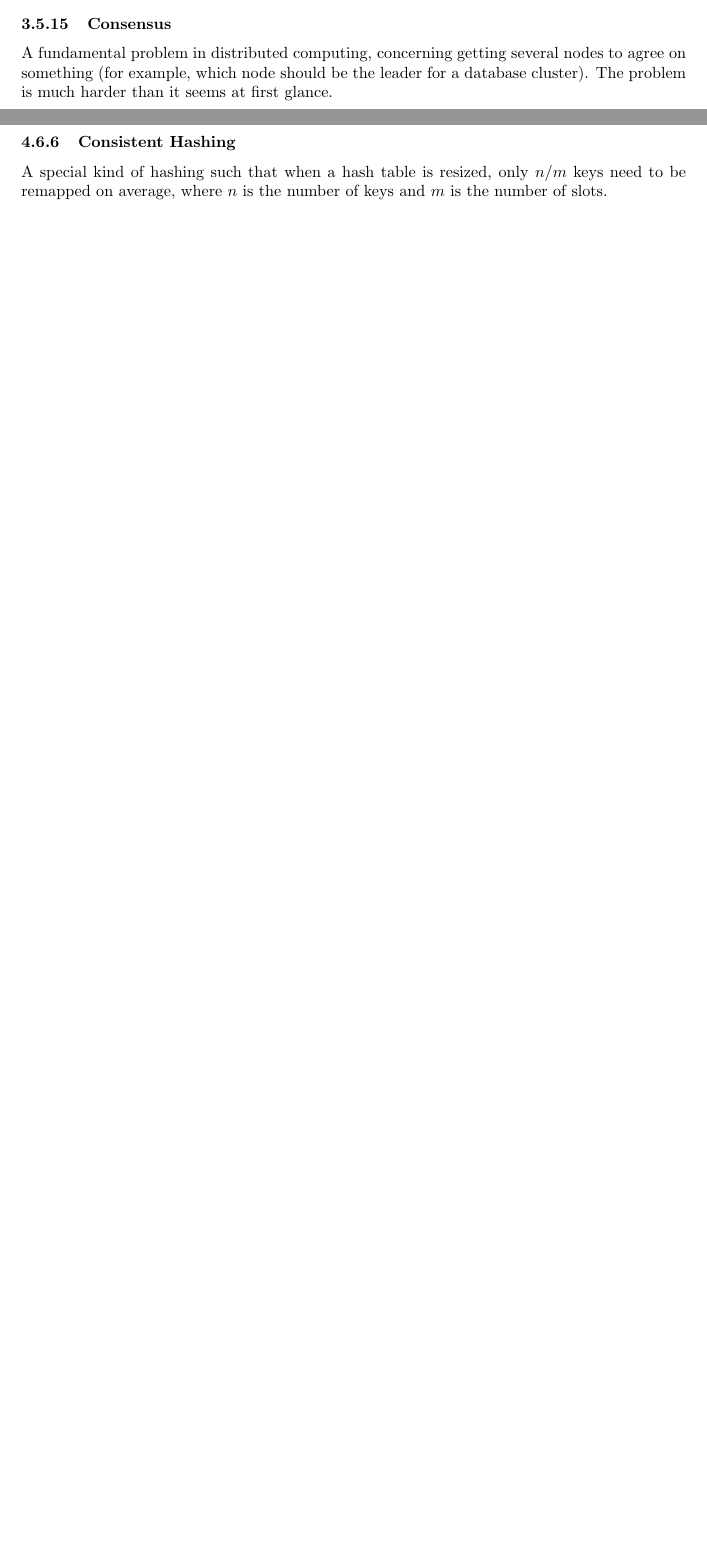
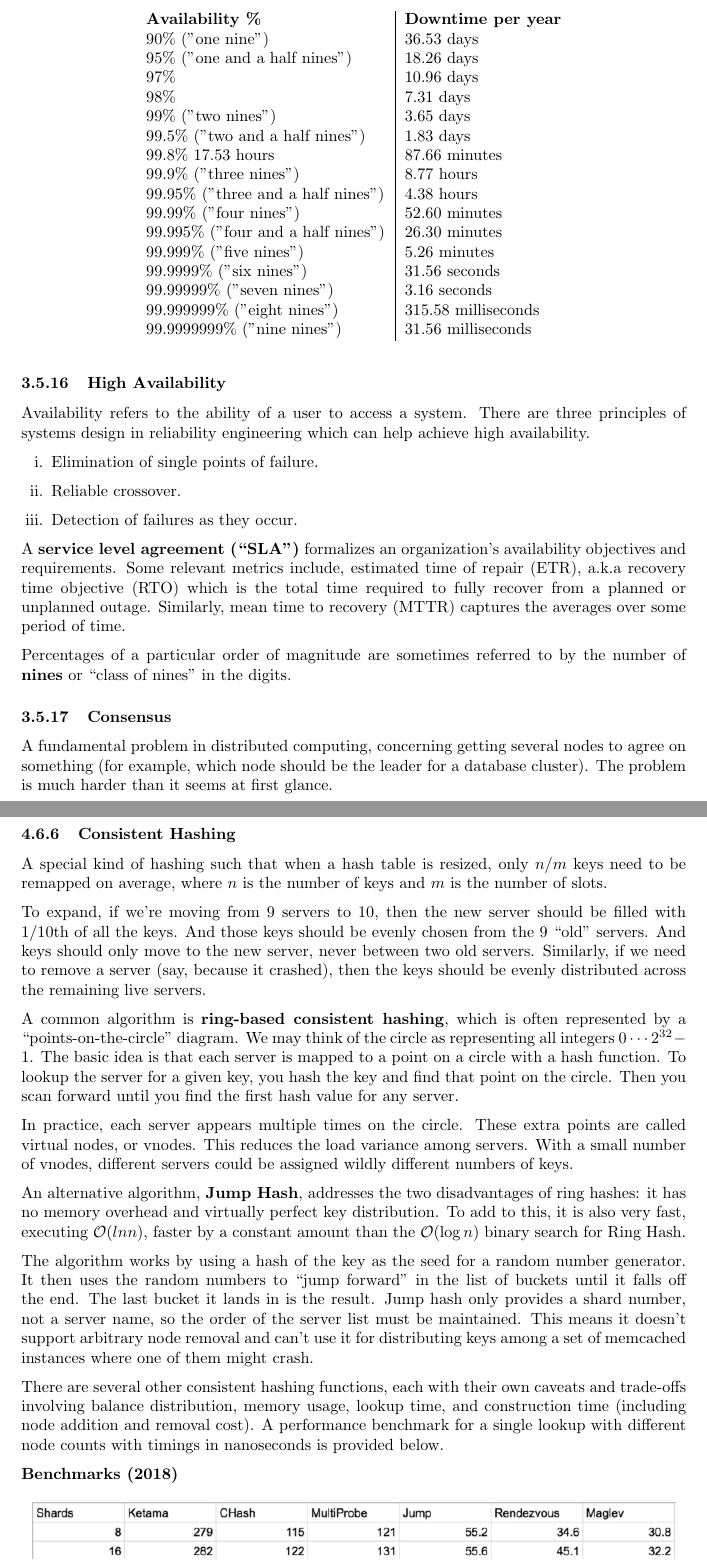
Before and after one commit to lukepereira/notebooks, a LaTeX document (documents/2020-distributed-systems-design/main.tex): two parts of pages 19 and 25 of 35 before the commit and two parts of pages 20 and 27 of 37 after it, joined at a grey line, cut at the place of the change, the shorter picture padded with empty space. Compiled offline with pdfLaTeX.

Commit message:
Update sys design doc

```diff
--- a/documents/2020-distributed-systems-design/main.tex
+++ b/documents/2020-distributed-systems-design/main.tex
@@ -12,6 +12,8 @@
 \usepackage{float}
 \usepackage{enumerate}
 \usepackage{multicol}
+\usepackage{graphicx}
+\usepackage{float}
 
 \newcommand{\comment}[1]{}
 
@@ -468,6 +474,41 @@
     In general, failover is switching to a redundant or standby computer server, system, hardware component or network upon the failure or abnormal termination of the previously active application, server, system, hardware component, or network.
 
     At the server level, failover automation usually uses a ``heartbeat" system that connects two servers, either through using a separate cable or a network connection.
+
+    \subsubsection{High Availability}
+     Availability refers to the ability of a user to access a system. There are three principles of systems design in reliability engineering which can help achieve high availability.
+    \begin{enumerate}[i.]
+        \item Elimination of single points of failure.
+        \item Reliable crossover.
+        \item Detection of failures as they occur.
+    \end{enumerate}
+
+    A \textbf{service level agreement (``SLA")} formalizes an organization's availability objectives and requirements. Some relevant metrics include, estimated time of repair (ETR), a.k.a recovery time objective (RTO) which is the total time required to fully recover from a planned or unplanned outage. Similarly, mean time to recovery (MTTR) captures the averages over some period of time.
+
+    Percentages of a particular order of magnitude are sometimes referred to by the number of \textbf{nines} or ``class of nines" in the digits.
+
+    \begin{table}[]
+        \centering
+        \begin{tabular}{l|l}
+            \textbf{Availability \%	}& \textbf{Downtime per year} \\
+            90\% ("one nine") & 36.53 days \\
+            95\% ("one and a half nines") &	18.26 days \\
+            97\% & 10.96 days	\\
+            98\% & 7.31 days	\\
+            99\% ("two nines")& 3.65 days	\\
+            99.5\% ("two and a half nines") & 1.83 days \\
+            99.8\%	17.53 hours	& 87.66 minutes	\\
+            99.9\% ("three nines")	& 8.77 hours \\
+            99.95\% ("three and a half nines")	& 4.38 hours	\\
+            99.99\% ("four nines") & 52.60 minutes	\\
+            99.995\% ("four and a half nines") & 26.30 minutes \\
+            99.999\% ("five nines") & 5.26 minutes \\
+            99.9999\% ("six nines")	& 31.56 seconds \\
+            99.99999\% ("seven nines")	& 3.16 seconds	\\
+            99.999999\% ("eight nines") & 315.58 milliseconds \\
+            99.9999999\% ("nine nines") & 31.56 milliseconds \\
+        \end{tabular}
+    \end{table}
 
     \subsubsection{Consensus}
     A fundamental problem in distributed computing, concerning getting several nodes to agree on something (for example, which node should be the leader for a database cluster). The problem is much harder than it seems at first glance.
@@ -620,3 +661,16 @@
     \subsubsection{Consistent Hashing}
     A special kind of hashing such that when a hash table is resized, only $n/m$ keys need to be remapped on average, where $n$ is the number of keys and $m$ is the number of slots.
 
+    To expand, if we’re moving from 9 servers to 10, then the new server should be filled with 1/10th of all the keys. And those keys should be evenly chosen from the 9 ``old” servers. And keys should only move to the new server, never between two old servers. Similarly, if we need to remove a server (say, because it crashed), then the keys should be evenly distributed across the remaining live servers.
+
+    A common algorithm is \textbf{ring-based consistent hashing}, which is often represented by a ``points-on-the-circle” diagram. We may think of the circle as representing all integers $0 \cdots2^{32}-1$. The basic idea is that each server is mapped to a point on a circle with a hash function. To lookup the server for a given key, you hash the key and find that point on the circle. Then you scan forward until you find the first hash value for any server.
+
+    In practice, each server appears multiple times on the circle. These extra points are called virtual nodes, or vnodes. This reduces the load variance among servers. With a small number of vnodes, different servers could be assigned wildly different numbers of keys.
+
+    An alternative algorithm, \textbf{Jump Hash}, addresses the two disadvantages of ring hashes: it has no memory overhead and virtually perfect key distribution. To add to this, it is also very fast, executing $\mathcal{O}(ln n)$, faster by a constant amount than the $\mathcal{O}(\log n)$ binary search for Ring Hash.
+
+    The algorithm works by using a hash of the key as the seed for a random number generator. It then uses the random numbers to ``jump forward” in the list of buckets until it falls off the end. The last bucket it lands in is the result. Jump hash only provides a shard number, not a server name, so the order of the server list must be maintained. This means it doesn't support arbitrary node removal and can’t use it for distributing keys among a set of memcached instances where one of them might crash.
+
+    There are several other consistent hashing functions, each with their own caveats and trade-offs involving balance distribution, memory usage, lookup time, and construction time (including node addition and removal cost). A performance benchmark for a single lookup with different node counts with timings in nanoseconds is provided below.
+
+    \textbf{Benchmarks (2018)}
```
Also changed, not shown: documents/2020-distributed-systems-design/consistent-hashing-benchmarks.png (added), documents/2020-distributed-systems-design/main.tex (15 more changed lines).
